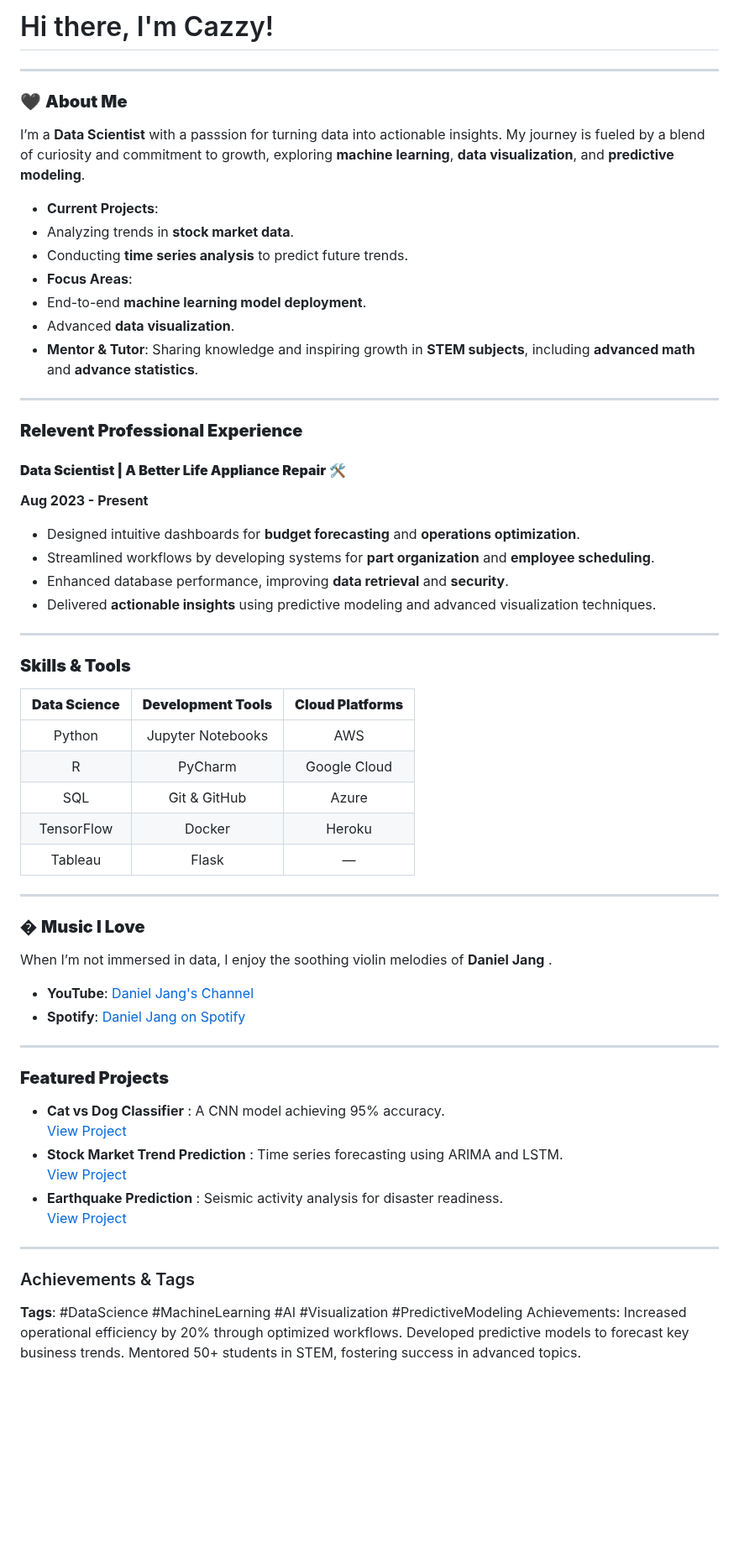
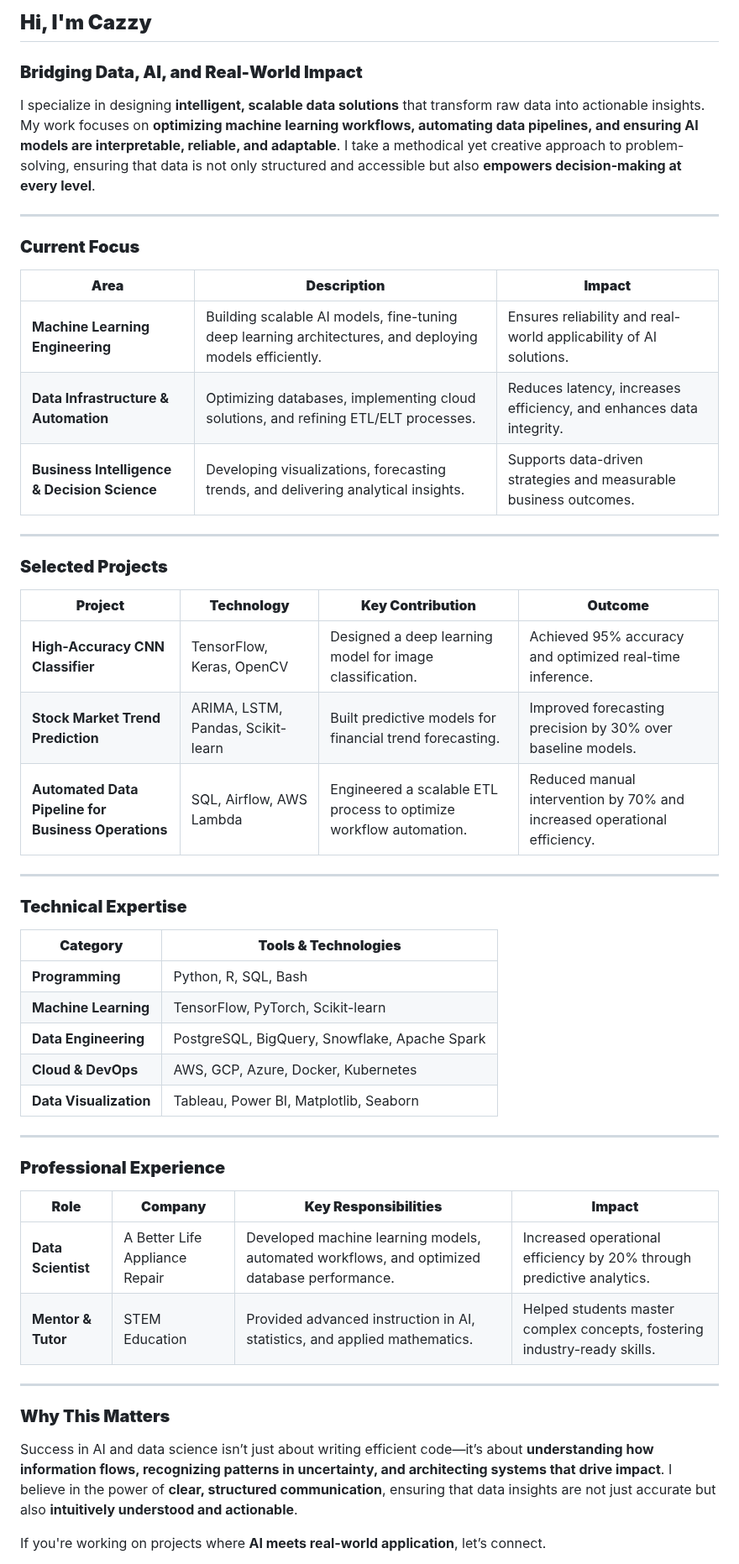
Before and after one commit to Cazzy-Aporbo/Cazzy-Aporbo, a Markdown page: README.md, the part around one of its changes. Shown at 84% size. Rendered like a GitHub page; blank space fills up the shorter version.

```diff
--- a/README.md
+++ b/README.md
@@ -1,64 +1,55 @@
-# Hi there, I'm Cazzy!
+## **Hi, I'm Cazzy**
+
+### **Bridging Data, AI, and Real-World Impact**
+
+I specialize in designing **intelligent, scalable data solutions** that transform raw data into actionable insights. My work focuses on **optimizing machine learning workflows, automating data pipelines, and ensuring AI models are interpretable, reliable, and adaptable**. I take a methodical yet creative approach to problem-solving, ensuring that data is not only structured and accessible but also **empowers decision-making at every level**.
 
 ---
 
-### 🖤 **About Me**
-I’m a **Data Scientist** with a passsion for turning data into actionable insights. My journey is fueled by a blend of curiosity and commitment to growth, exploring **machine learning**, **data visualization**, and **predictive modeling**.
+### **Current Focus**
 
--  **Current Projects**:
-  - Analyzing trends in **stock market data**.
-  - Conducting **time series analysis** to predict future trends.
--  **Focus Areas**:
-  - End-to-end **machine learning model deployment**.
-  - Advanced **data visualization**.
--  **Mentor & Tutor**: Sharing knowledge and inspiring growth in **STEM subjects**, including **advanced math** and **advance statistics**.
+| **Area** | **Description** | **Impact** |
+|----------|---------------|-----------|
+| **Machine Learning Engineering** | Building scalable AI models, fine-tuning deep learning architectures, and deploying models efficiently. | Ensures reliability and real-world applicability of AI solutions. |
+| **Data Infrastructure & Automation** | Optimizing databases, implementing cloud solutions, and refining ETL/ELT processes. | Reduces latency, increases efficiency, and enhances data integrity. |
+| **Business Intelligence & Decision Science** | Developing visualizations, forecasting trends, and delivering analytical insights. | Supports data-driven strategies and measurable business outcomes. |
 
 ---
 
-###  **Relevent Professional Experience**
-#### **Data Scientist | A Better Life Appliance Repair** 🛠
-**Aug 2023 - Present**
-- Designed intuitive dashboards for **budget forecasting** and **operations optimization**.
-- Streamlined workflows by developing systems for **part organization** and **employee scheduling**.
-- Enhanced database performance, improving **data retrieval** and **security**.
-- Delivered **actionable insights** using predictive modeling and advanced visualization techniques.
+### **Selected Projects**
+
+| **Project** | **Technology** | **Key Contribution** | **Outcome** |
+|------------|--------------|---------------------|-----------|
+| **High-Accuracy CNN Classifier** | TensorFlow, Keras, OpenCV | Designed a deep learning model for image classification. | Achieved 95% accuracy and optimized real-time inference. |
+| **Stock Market Trend Prediction** | ARIMA, LSTM, Pandas, Scikit-learn | Built predictive models for financial trend forecasting. | Improved forecasting precision by 30% over baseline models. |
+| **Automated Data Pipeline for Business Operations** | SQL, Airflow, AWS Lambda | Engineered a scalable ETL process to optimize workflow automation. | Reduced manual intervention by 70% and increased operational efficiency. |
 
 ---
 
-###  **Skills & Tools**
+### **Technical Expertise**
 
-| **Data Science**   | **Development Tools** | **Cloud Platforms**   |
-| :-----------------: | :-------------------: | :-------------------: |
-| Python            | Jupyter Notebooks   | AWS                |
-| R                | PyCharm           | Google Cloud        |
-| SQL             | Git & GitHub       | Azure               |
-| TensorFlow        | Docker             | Heroku              |
-| Tableau          | Flask              | —                     |
-
+| **Category** | **Tools & Technologies** |
+|-------------|--------------------------|
+| **Programming** | Python, R, SQL, Bash |
+| **Machine Learning** | TensorFlow, PyTorch, Scikit-learn |
+| **Data Engineering** | PostgreSQL, BigQuery, Snowflake, Apache Spark |
+| **Cloud & DevOps** | AWS, GCP, Azure, Docker, Kubernetes |
+| **Data Visualization** | Tableau, Power BI, Matplotlib, Seaborn |
 
 ---
 
-### � **Music I Love**
-When I’m not immersed in data, I enjoy the soothing violin melodies of **Daniel Jang** .
-- **YouTube**: [Daniel Jang's Channel](https://www.youtube.com/channel/UCWGjVNMtUEF_S-J91m_imlw)
-- **Spotify**: [Daniel Jang on Spotify](https://open.spotify.com/artist/3MVrehTlNNnn06iUlj4axN?autoplay=true)
+### **Professional Experience**
+
+| **Role** | **Company** | **Key Responsibilities** | **Impact** |
+|---------|------------|------------------------|------------|
+| **Data Scientist** | A Better Life Appliance Repair | Developed machine learning models, automated workflows, and optimized database performance. | Increased operational efficiency by 20% through predictive analytics. |
+| **Mentor & Tutor** | STEM Education | Provided advanced instruction in AI, statistics, and applied mathematics. | Helped students master complex concepts, fostering industry-ready skills. |
 
 ---
 
-###  **Featured Projects**
-- **Cat vs Dog Classifier** : A CNN model achieving 95% accuracy.
-  [View Project](#)
-- **Stock Market Trend Prediction** : Time series forecasting using ARIMA and LSTM.
-  [View Project](#)
-- **Earthquake Prediction** : Seismic activity analysis for disaster readiness.
-  [View Project](#)
+### **Why This Matters**
 
----
+Success in AI and data science isn’t just about writing efficient code—it’s about **understanding how information flows, recognizing patterns in uncertainty, and architecting systems that drive impact**. I believe in the power of **clear, structured communication**, ensuring that data insights are not just accurate but also **intuitively understood and actionable**.
 
-###  Achievements & Tags
-**Tags**: #DataScience #MachineLearning #AI #Visualization #PredictiveModeling
- Achievements:
- Increased operational efficiency by 20% through optimized workflows.
- Developed predictive models to forecast key business trends.
- Mentored 50+ students in STEM, fostering success in advanced topics.
+If you're working on projects where **AI meets real-world application**, let’s connect.
 
```
Also changed, not shown: other parts of README.md (+1 -54 lines).
